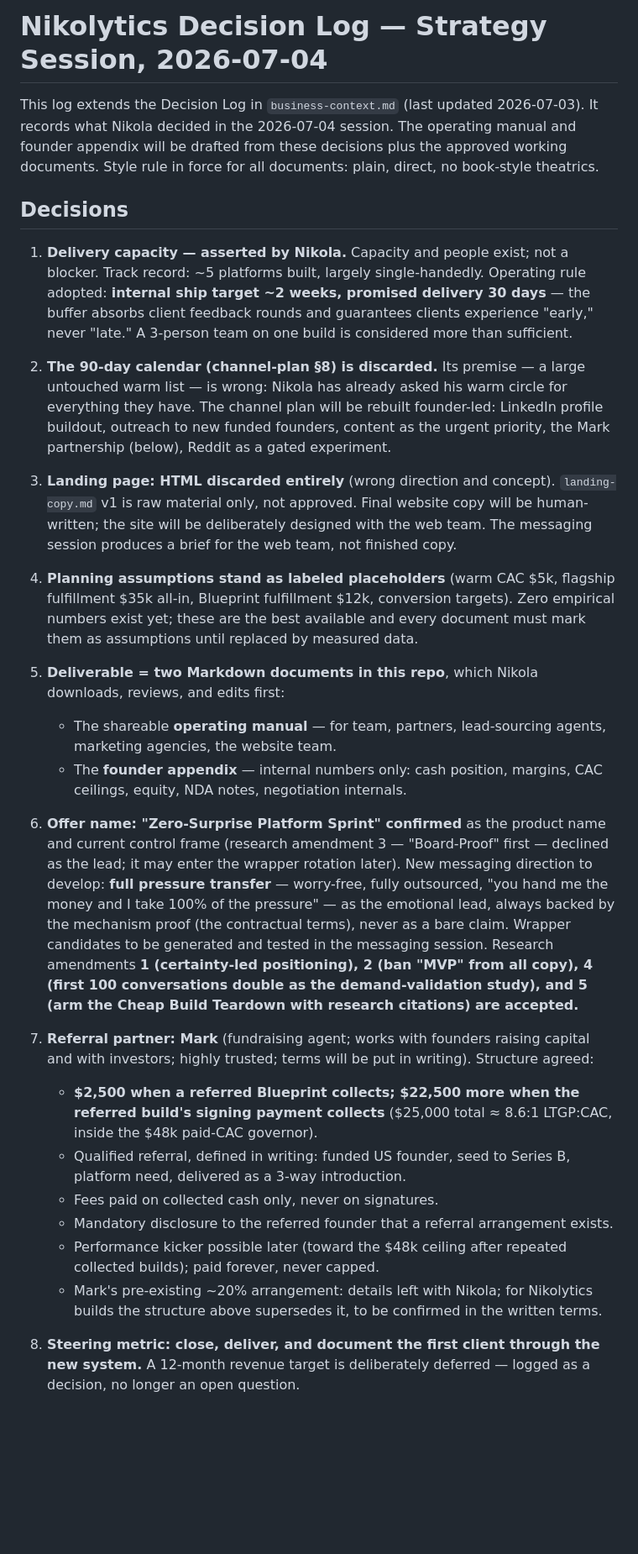
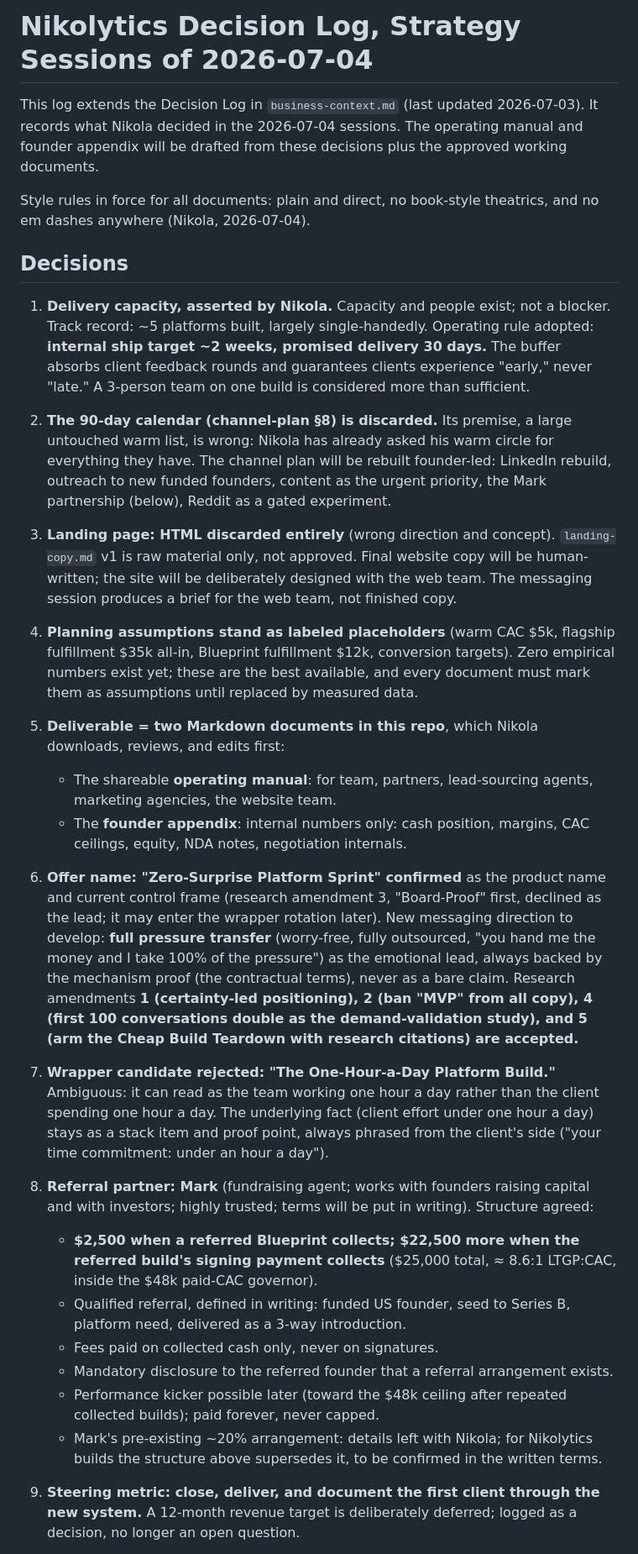
Before and after one commit to Pacuri/general, a Markdown page: docs/decision-log-2026-07-04.md, the part around one of its changes. Shown at 84% size. GitHub-like rendering; blank space fills up the shorter version.

```diff
--- a/docs/decision-log-2026-07-04.md
+++ b/docs/decision-log-2026-07-04.md
@@ -1,30 +1,34 @@
-# Nikolytics Decision Log — Strategy Session, 2026-07-04
+# Nikolytics Decision Log, Strategy Sessions of 2026-07-04
 
-This log extends the Decision Log in `business-context.md` (last updated 2026-07-03). It records what Nikola decided in the 2026-07-04 session. The operating manual and founder appendix will be drafted from these decisions plus the approved working documents. Style rule in force for all documents: plain, direct, no book-style theatrics.
+This log extends the Decision Log in `business-context.md` (last updated 2026-07-03). It records what Nikola decided in the 2026-07-04 sessions. The operating manual and founder appendix will be drafted from these decisions plus the approved working documents.
+
+Style rules in force for all documents: plain and direct, no book-style theatrics, and no em dashes anywhere (Nikola, 2026-07-04).
 
 ## Decisions
 
-1. **Delivery capacity — asserted by Nikola.** Capacity and people exist; not a blocker. Track record: ~5 platforms built, largely single-handedly. Operating rule adopted: **internal ship target ~2 weeks, promised delivery 30 days** — the buffer absorbs client feedback rounds and guarantees clients experience "early," never "late." A 3-person team on one build is considered more than sufficient.
+1. **Delivery capacity, asserted by Nikola.** Capacity and people exist; not a blocker. Track record: ~5 platforms built, largely single-handedly. Operating rule adopted: **internal ship target ~2 weeks, promised delivery 30 days.** The buffer absorbs client feedback rounds and guarantees clients experience "early," never "late." A 3-person team on one build is considered more than sufficient.
 
-2. **The 90-day calendar (channel-plan §8) is discarded.** Its premise — a large untouched warm list — is wrong: Nikola has already asked his warm circle for everything they have. The channel plan will be rebuilt founder-led: LinkedIn profile buildout, outreach to new funded founders, content as the urgent priority, the Mark partnership (below), Reddit as a gated experiment.
+2. **The 90-day calendar (channel-plan §8) is discarded.** Its premise, a large untouched warm list, is wrong: Nikola has already asked his warm circle for everything they have. The channel plan will be rebuilt founder-led: LinkedIn rebuild, outreach to new funded founders, content as the urgent priority, the Mark partnership (below), Reddit as a gated experiment.
 
 3. **Landing page: HTML discarded entirely** (wrong direction and concept). `landing-copy.md` v1 is raw material only, not approved. Final website copy will be human-written; the site will be deliberately designed with the web team. The messaging session produces a brief for the web team, not finished copy.
 
-4. **Planning assumptions stand as labeled placeholders** (warm CAC $5k, flagship fulfillment $35k all-in, Blueprint fulfillment $12k, conversion targets). Zero empirical numbers exist yet; these are the best available and every document must mark them as assumptions until replaced by measured data.
+4. **Planning assumptions stand as labeled placeholders** (warm CAC $5k, flagship fulfillment $35k all-in, Blueprint fulfillment $12k, conversion targets). Zero empirical numbers exist yet; these are the best available, and every document must mark them as assumptions until replaced by measured data.
 
 5. **Deliverable = two Markdown documents in this repo**, which Nikola downloads, reviews, and edits first:
-   - The shareable **operating manual** — for team, partners, lead-sourcing agents, marketing agencies, the website team.
-   - The **founder appendix** — internal numbers only: cash position, margins, CAC ceilings, equity, NDA notes, negotiation internals.
+   - The shareable **operating manual**: for team, partners, lead-sourcing agents, marketing agencies, the website team.
+   - The **founder appendix**: internal numbers only: cash position, margins, CAC ceilings, equity, NDA notes, negotiation internals.
 
-6. **Offer name: "Zero-Surprise Platform Sprint" confirmed** as the product name and current control frame (research amendment 3 — "Board-Proof" first — declined as the lead; it may enter the wrapper rotation later). New messaging direction to develop: **full pressure transfer** — worry-free, fully outsourced, "you hand me the money and I take 100% of the pressure" — as the emotional lead, always backed by the mechanism proof (the contractual terms), never as a bare claim. Wrapper candidates to be generated and tested in the messaging session. Research amendments **1 (certainty-led positioning), 2 (ban "MVP" from all copy), 4 (first 100 conversations double as the demand-validation study), and 5 (arm the Cheap Build Teardown with research citations) are accepted.**
+6. **Offer name: "Zero-Surprise Platform Sprint" confirmed** as the product name and current control frame (research amendment 3, "Board-Proof" first, declined as the lead; it may enter the wrapper rotation later). New messaging direction to develop: **full pressure transfer** (worry-free, fully outsourced, "you hand me the money and I take 100% of the pressure") as the emotional lead, always backed by the mechanism proof (the contractual terms), never as a bare claim. Research amendments **1 (certainty-led positioning), 2 (ban "MVP" from all copy), 4 (first 100 conversations double as the demand-validation study), and 5 (arm the Cheap Build Teardown with research citations) are accepted.**
 
-7. **Referral partner: Mark** (fundraising agent; works with founders raising capital and with investors; highly trusted; terms will be put in writing). Structure agreed:
-   - **$2,500 when a referred Blueprint collects; $22,500 more when the referred build's signing payment collects** ($25,000 total ≈ 8.6:1 LTGP:CAC, inside the $48k paid-CAC governor).
+7. **Wrapper candidate rejected: "The One-Hour-a-Day Platform Build."** Ambiguous: it can read as the team working one hour a day rather than the client spending one hour a day. The underlying fact (client effort under one hour a day) stays as a stack item and proof point, always phrased from the client's side ("your time commitment: under an hour a day").
+
+8. **Referral partner: Mark** (fundraising agent; works with founders raising capital and with investors; highly trusted; terms will be put in writing). Structure agreed:
+   - **$2,500 when a referred Blueprint collects; $22,500 more when the referred build's signing payment collects** ($25,000 total, ≈ 8.6:1 LTGP:CAC, inside the $48k paid-CAC governor).
    - Qualified referral, defined in writing: funded US founder, seed to Series B, platform need, delivered as a 3-way introduction.
    - Fees paid on collected cash only, never on signatures.
    - Mandatory disclosure to the referred founder that a referral arrangement exists.
    - Performance kicker possible later (toward the $48k ceiling after repeated collected builds); paid forever, never capped.
    - Mark's pre-existing ~20% arrangement: details left with Nikola; for Nikolytics builds the structure above supersedes it, to be confirmed in the written terms.
 
-8. **Steering metric: close, deliver, and document the first client through the new system.** A 12-month revenue target is deliberately deferred — logged as a decision, no longer an open question.
+9. **Steering metric: close, deliver, and document the first client through the new system.** A 12-month revenue target is deliberately deferred; logged as a decision, no longer an open question.
 
```
Also changed, not shown: other parts of docs/decision-log-2026-07-04.md (+18 -17 lines).
